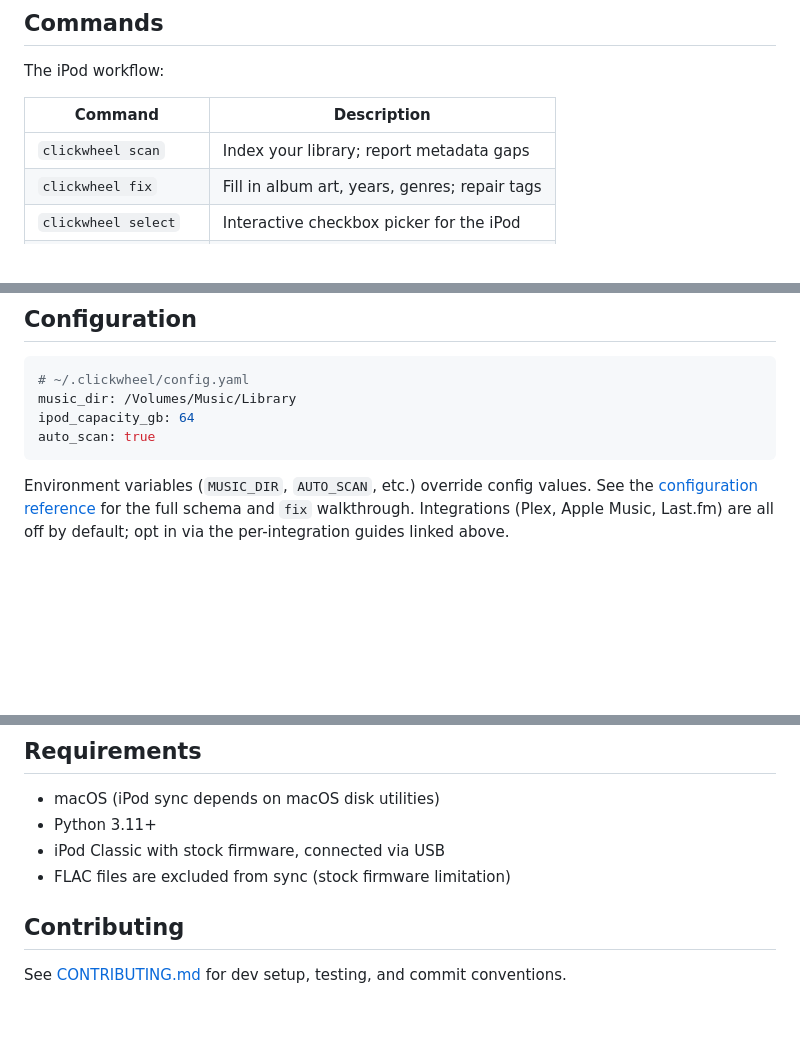
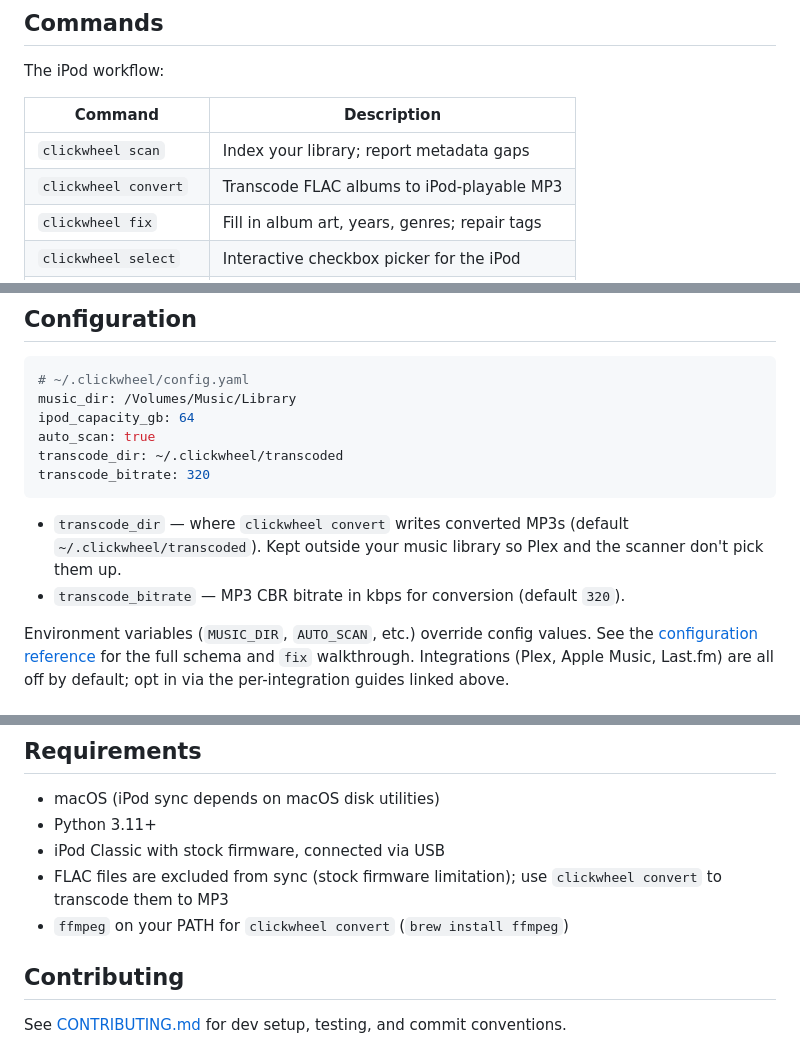
Before and after one commit to pdugan20/clickwheel, a Markdown page: README.md, 3 parts joined by grey strips. Drawn GitHub-style; blank space fills up the shorter version.

Commit message:
docs: document convert command and relax FLAC rule

````diff
--- a/README.md
+++ b/README.md
@@ -48,6 +48,7 @@ The iPod workflow:
 | Command               | Description                                   |
 | --------------------- | --------------------------------------------- |
 | `clickwheel scan`     | Index your library; report metadata gaps      |
+| `clickwheel convert`  | Transcode FLAC albums to iPod-playable MP3     |
 | `clickwheel fix`      | Fill in album art, years, genres; repair tags |
 | `clickwheel select`   | Interactive checkbox picker for the iPod      |
 | `clickwheel playlist` | List saved playlists or show one's tracks     |
@@ -72,7 +75,12 @@ Each optional integration has its own doc:
 music_dir: /Volumes/Music/Library
 ipod_capacity_gb: 64
 auto_scan: true
+transcode_dir: ~/.clickwheel/transcoded
+transcode_bitrate: 320
 ```
+
+- `transcode_dir` — where `clickwheel convert` writes converted MP3s (default `~/.clickwheel/transcoded`). Kept outside your music library so Plex and the scanner don't pick them up.
+- `transcode_bitrate` — MP3 CBR bitrate in kbps for conversion (default `320`).
 
 Environment variables (`MUSIC_DIR`, `AUTO_SCAN`, etc.) override config values. See the [configuration reference](https://docs.clickwheel.fm/reference/configuration) for the full schema and `fix` walkthrough. Integrations (Plex, Apple Music, Last.fm) are all off by default; opt in via the per-integration guides linked above.
 
@@ -102,7 +110,8 @@ For client setup (Claude Code, Claude Desktop, mobile) and the full tool referen
 - macOS (iPod sync depends on macOS disk utilities)
 - Python 3.11+
 - iPod Classic with stock firmware, connected via USB
-- FLAC files are excluded from sync (stock firmware limitation)
+- FLAC files are excluded from sync (stock firmware limitation); use `clickwheel convert` to transcode them to MP3
+- `ffmpeg` on your PATH for `clickwheel convert` (`brew install ffmpeg`)
 
 ## Contributing
 
````
Also changed, not shown: other parts of README.md (+2 -0 lines), CLAUDE.md (+2 -1 lines), docs/architecture.md (+7 -1 lines).
